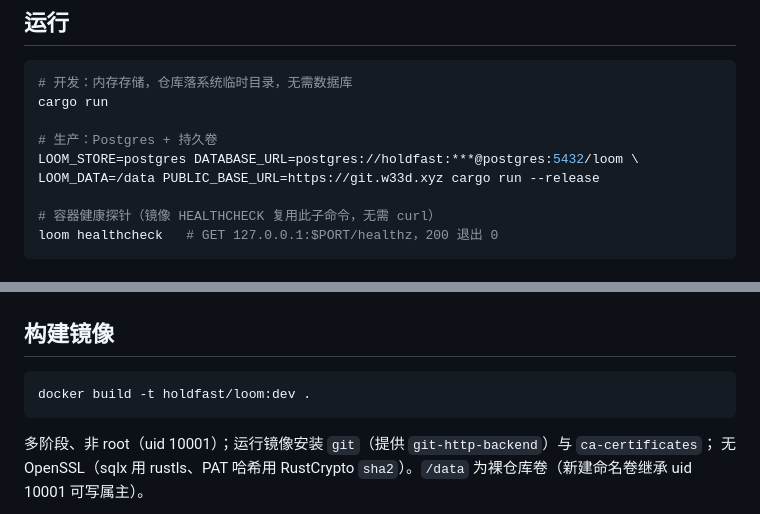
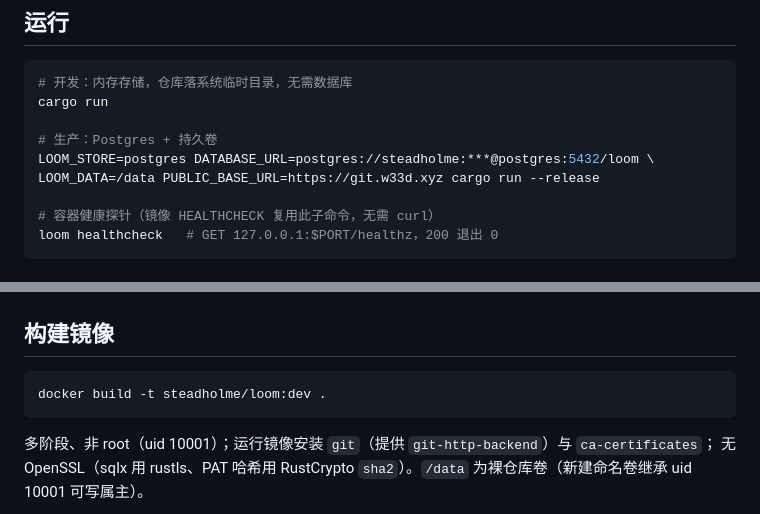
Before and after one commit to Steadholme/forge, a Markdown page: crates/loom/README.md, 2 parts joined by grey strips. GitHub-like rendering.

Commit message:
docs: 品牌残留 holdfast→steadholme(过时 DSN/网络/镜像/CA 引用)
Co-Authored-By: Claude Opus 4.8 (1M context) <noreply@anthropic.com>

````diff
--- a/crates/loom/README.md
+++ b/crates/loom/README.md
@@ -83,7 +83,7 @@ pats(id TEXT PK, owner_sub TEXT, name TEXT, token_hash TEXT, created_at BIGINT)
 cargo run
 
 # 生产：Postgres + 持久卷
-LOOM_STORE=postgres DATABASE_URL=postgres://holdfast:***@postgres:5432/loom \
+LOOM_STORE=postgres DATABASE_URL=postgres://steadholme:***@postgres:5432/loom \
 LOOM_DATA=/data PUBLIC_BASE_URL=https://git.w33d.xyz cargo run --release
 
 # 容器健康探针（镜像 HEALTHCHECK 复用此子命令，无需 curl）
@@ -143,7 +143,7 @@ cargo clippy --all-targets -- -D warnings
 ## 构建镜像
 
 ```bash
-docker build -t holdfast/loom:dev .
+docker build -t steadholme/loom:dev .
 ```
 
 多阶段、非 root（uid 10001）；运行镜像安装 `git`（提供 `git-http-backend`）与 `ca-certificates`；
````
Also changed, not shown: crates/cellar/README.md (+1 -1 lines).
